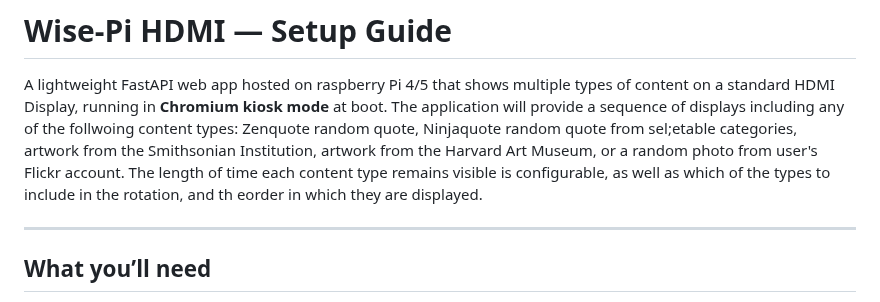
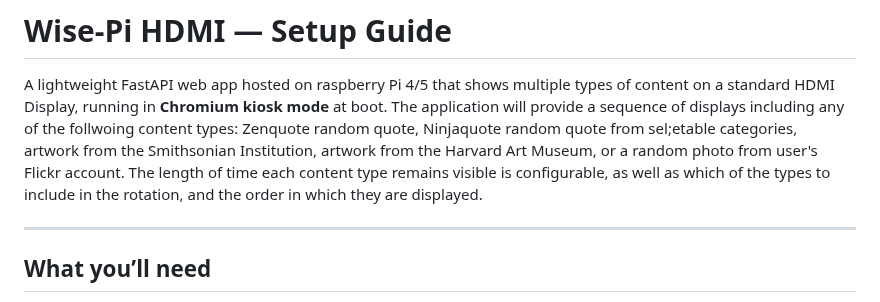
Before and after one commit to stvenmobile/wise-pi, a Markdown page: README.md, the part around the change. GitHub-like rendering.

```diff
--- a/README.md
+++ b/README.md
@@ -13,7 +13,7 @@ running in **Chromium kiosk mode** at boot. The application will provide a seque
 content types: Zenquote random quote, Ninjaquote random quote from sel;etable categories, artwork from the Smithsonian
 Institution, artwork from the Harvard Art Museum, or a random photo from user's Flickr account.
 The length of time each content type remains visible is configurable, as well as which of the types to include in the rotation,
-and th eorder in which they are displayed.
+and the order in which they are displayed.
 
 ---
 
```
